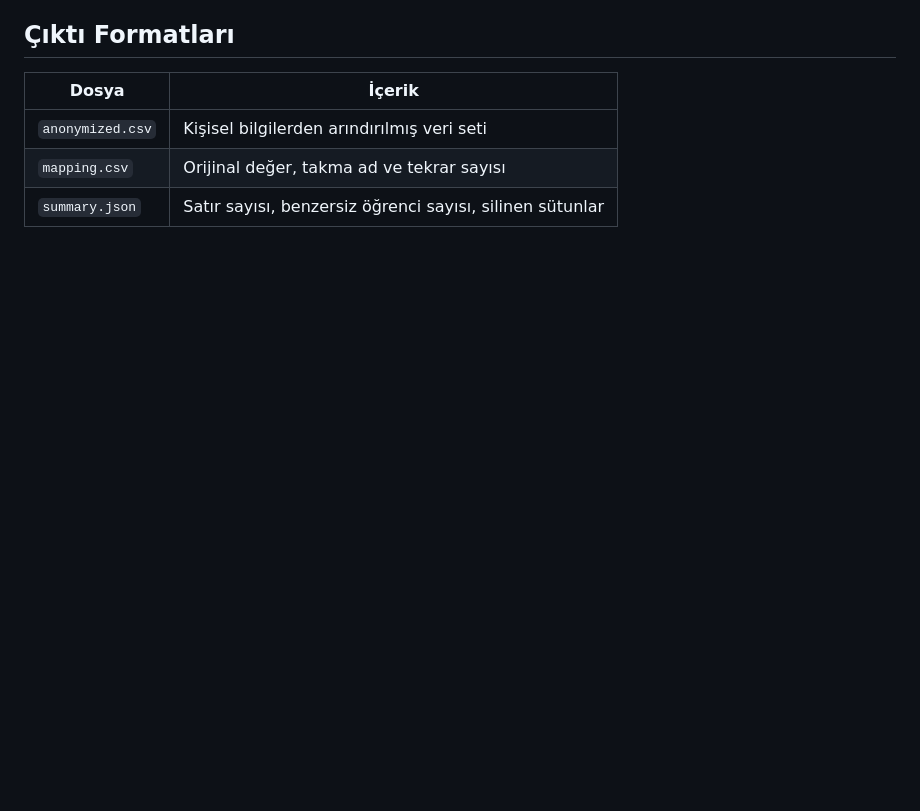
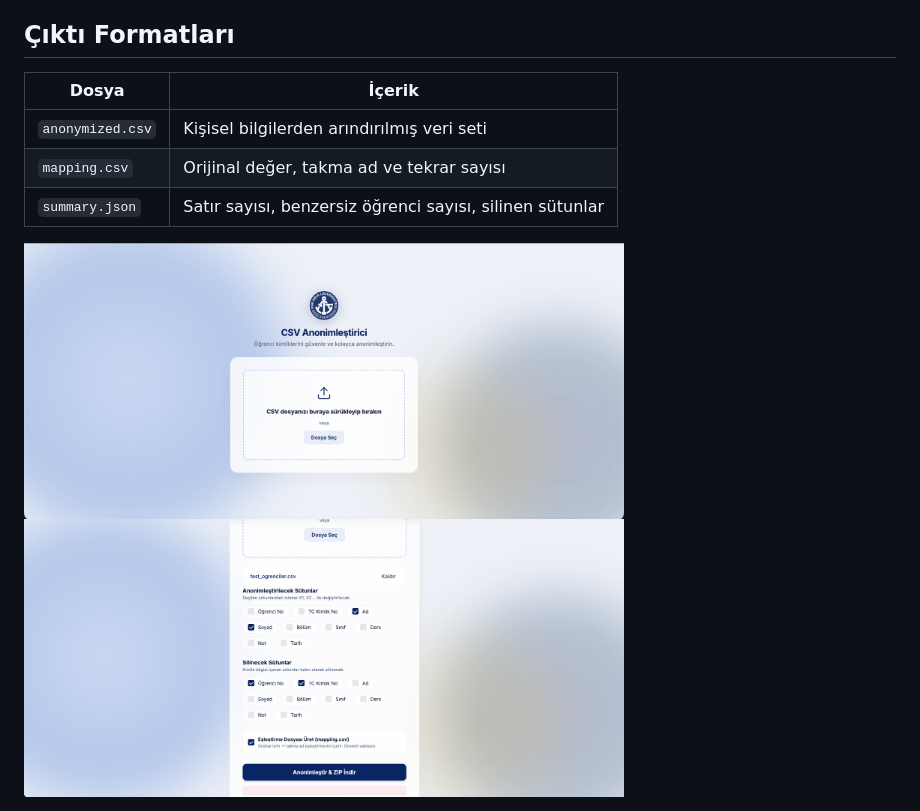
Before and after one commit to efeduzcay/csv-anonymizer, a Markdown page: README.md, the part around the change. GitHub-like rendering; blank space fills up the shorter version.

```diff
--- a/README.md
+++ b/README.md
@@ -78,3 +78,5 @@ Açık ağlarda (internet) sunucuya kurulacağı zaman aşağıdaki güvenlik ö
 | `anonymized.csv` | Kişisel bilgilerden arındırılmış veri seti |
 | `mapping.csv` | Orijinal değer, takma ad ve tekrar sayısı |
 | `summary.json` | Satır sayısı, benzersiz öğrenci sayısı, silinen sütunlar |
+<img src="csv.png" width="600" alt="csv">
+<img src="csv2.png" width="600" alt="csv">
```
